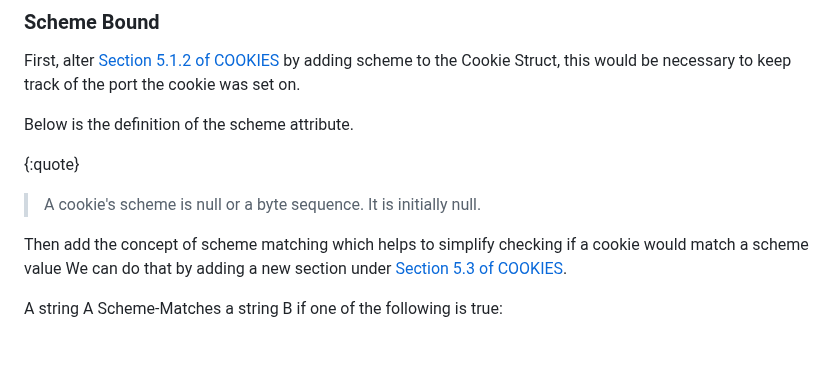
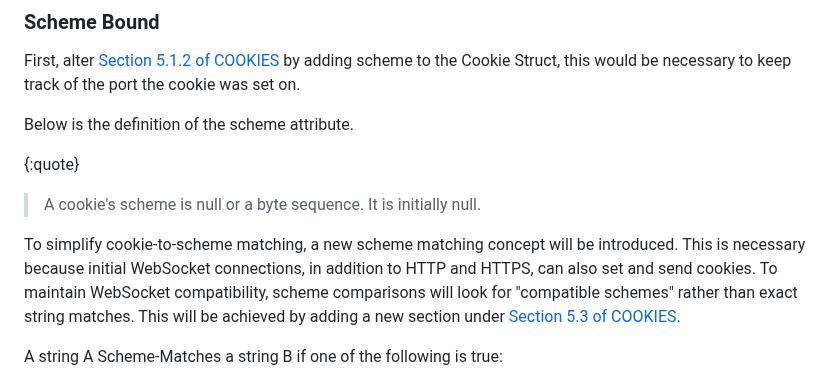
Before and after one commit to amarjotgill/origin-bound-cookies, a Markdown page: draft-origin-bound-cookies-amarjotgill-protocol.md, the part around the change. Rendered like a GitHub page; blank space fills up the shorter version.

```diff
--- a/draft-origin-bound-cookies-amarjotgill-protocol.md
+++ b/draft-origin-bound-cookies-amarjotgill-protocol.md
@@ -109,7 +109,9 @@ Below is the definition of the scheme attribute.
 {:quote}
 > A cookie's scheme is null or a byte sequence.  It is initially null.
 
-Then add the concept of scheme matching which helps to simplify checking if a cookie would match a scheme value We can do that by adding a new section under [Section 5.3 of COOKIES](https://httpwg.org/http-extensions/draft-ietf-httpbis-layered-cookies.html#name-subcomponent-algorithms).
+To simplify cookie-to-scheme matching, a new scheme matching concept will be introduced. This is necessary because initial WebSocket connections, in addition to HTTP and HTTPS,
+can also set and send cookies. To maintain WebSocket compatibility, scheme comparisons will look for "compatible schemes" rather than exact string matches. This will be achieved
+by adding a new section under [Section 5.3 of COOKIES](https://httpwg.org/http-extensions/draft-ietf-httpbis-layered-cookies.html#name-subcomponent-algorithms).
 
  A string A Scheme-Matches a string B if one of the following is true:
 
```
